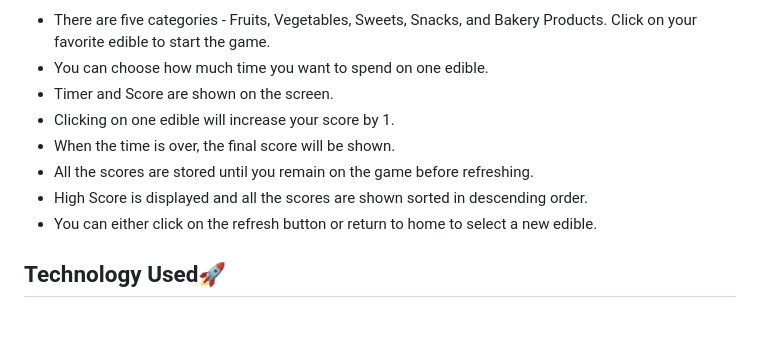
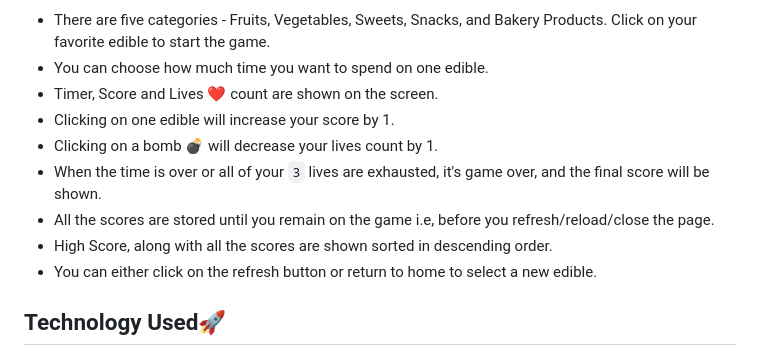
Before and after one commit to Rakesh9100/Click-The-Edible-Game, a Markdown page: README.md, the part around one of its changes. Rendered like a GitHub page; blank space fills up the shorter version.

Commit message:
updated the readme.md mentioning recent features and screenshots

```diff
--- a/README.md
+++ b/README.md
@@ -42,11 +42,12 @@
 A well-designed interesting game made using HTML, CSS, and JS where you can play with your favorite edible and click on it to get the highest score.
 - There are five categories - Fruits, Vegetables, Sweets, Snacks, and Bakery Products. Click on your favorite edible to start the game.
 - You can choose how much time you want to spend on one edible.
-- Timer and Score are shown on the screen.
+- Timer, Score and Lives ❤️ count are shown on the screen.
 - Clicking on one edible will increase your score by 1.
-- When the time is over, the final score will be shown.
-- All the scores are stored until you remain on the game before refreshing.
-- High Score is displayed and all the scores are shown sorted in descending order.
+- Clicking on a bomb 💣 will decrease your lives count by 1.
+- When the time is over or all of your `3` lives are exhausted, it's game over, and the final score will be shown.
+- All the scores are stored until you remain on the game i.e, before you refresh/reload/close the page.
+- High Score, along with all the scores are shown sorted in descending order.
 - You can either click on the refresh button or return to home to select a new edible.
 
 <!-- --------------------------------------------------------------------------------------------------------------------------------------------------------- -->
```
Also changed, not shown: other parts of README.md (+6 -3 lines).
